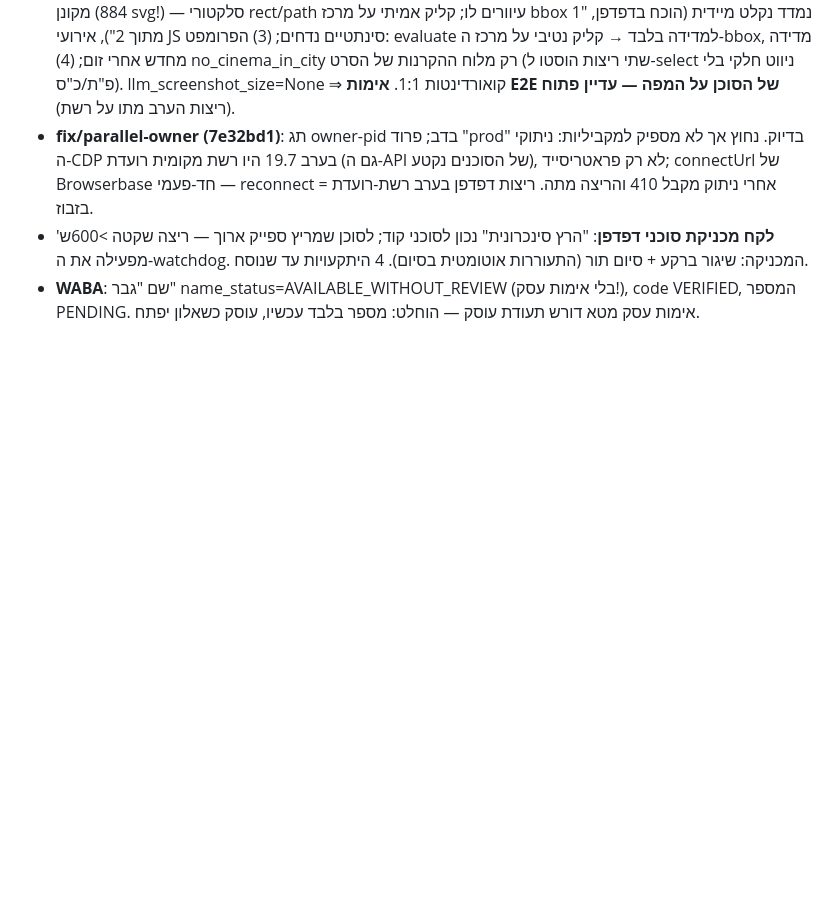
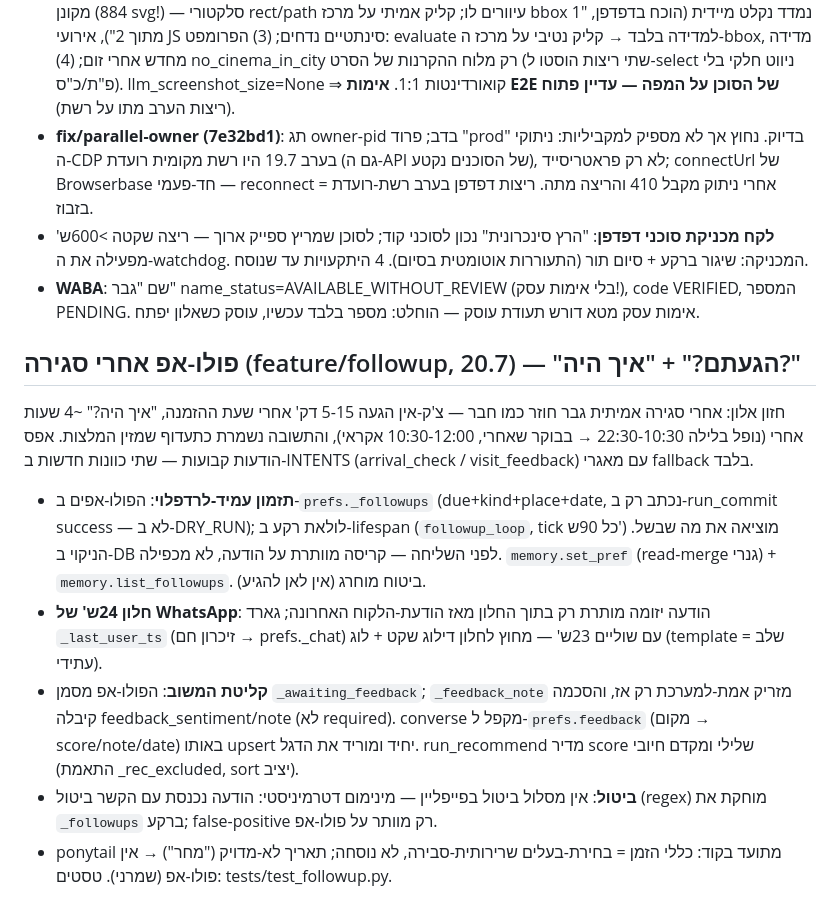
Before and after one commit to Alonb-ai/gever, a Markdown page: docs/plans/merge-ledger.md, the part around the change. GitHub-like rendering; blank space fills up the shorter version.

Commit message:
docs: סעיף לדג'ר לפיצ'ר הפולו-אפ (feature/followup)
Co-Authored-By: Claude Fable 5 <noreply@anthropic.com>

```diff
--- a/docs/plans/merge-ledger.md
+++ b/docs/plans/merge-ledger.md
@@ -517,3 +517,30 @@ _ins_draft צובר, החלפת מבטח משחררת סשן ממתין. builder
 - **WABA**: שם "גבר" name_status=AVAILABLE_WITHOUT_REVIEW (בלי אימות עסק!),
   code VERIFIED, המספר PENDING. אימות עסק מטא דורש תעודת עוסק — הוחלט: מספר
   בלבד עכשיו, עוסק כשאלון יפתח.
+
+## פולו-אפ אחרי סגירה (feature/followup, 20.7) — "הגעתם?" + "איך היה?"
+
+חזון אלון: אחרי סגירה אמיתית גבר חוזר כמו חבר — צ'ק-אין הגעה 5-15 דק' אחרי שעת
+ההזמנה, "איך היה?" ~4 שעות אחרי (נופל בלילה 22:30-10:30 → בבוקר שאחרי,
+10:30-12:00 אקראי), והתשובה נשמרת כתעדוף שמזין המלצות. אפס הודעות קבועות —
+שתי כוונות חדשות ב-INTENTS (arrival_check / visit_feedback) עם מאגרי fallback
+בלבד.
+
+- **תזמון עמיד-לרדפלוי**: הפולו-אפים ב-`prefs._followups` (due+kind+place+date,
+  נכתב רק ב-run_commit success — לא ב-DRY_RUN); לולאת רקע ב-lifespan
+  (`followup_loop`, tick כל 90ש') מוציאה את מה שבשל. הניקוי ב-DB לפני השליחה —
+  קריסה מוותרת על הודעה, לא מכפילה. `memory.set_pref` (read-merge גנרי) +
+  `memory.list_followups`. ביטוח מוחרג (אין לאן להגיע).
+- **חלון 24ש' של WhatsApp**: הודעה יזומה מותרת רק בתוך החלון מאז הודעת-הלקוח
+  האחרונה; גארד `_last_user_ts` (זיכרון חם → prefs._chat) עם שוליים 23ש' —
+  מחוץ לחלון דילוג שקט + לוג (template = שלב עתידי).
+- **קליטת המשוב**: הפולו-אפ מסמן `_awaiting_feedback`; `_feedback_note` מזריק
+  אמת-למערכת רק אז, והסכמה קיבלה feedback_sentiment/note (לא required). converse
+  מקפל ל-`prefs.feedback` (מקום → score/note/date) באותו upsert יחיד ומוריד את
+  הדגל. run_recommend מדיר score שלילי ומקדם חיובי (התאמת _rec_excluded, sort
+  יציב).
+- **ביטול**: אין מסלול ביטול בפייפליין — מינימום דטרמיניסטי: הודעה נכנסת עם
+  הקשר ביטול (regex) מוחקת את `_followups` ברקע; false-positive רק מוותר על
+  פולו-אפ.
+- ponytail מתועד בקוד: כללי הזמן = בחירת-בעלים שרירותית-סבירה, לא נוסחה; תאריך
+  לא-מדויק ("מחר") → אין פולו-אפ (שמרני). טסטים: tests/test_followup.py.
```
